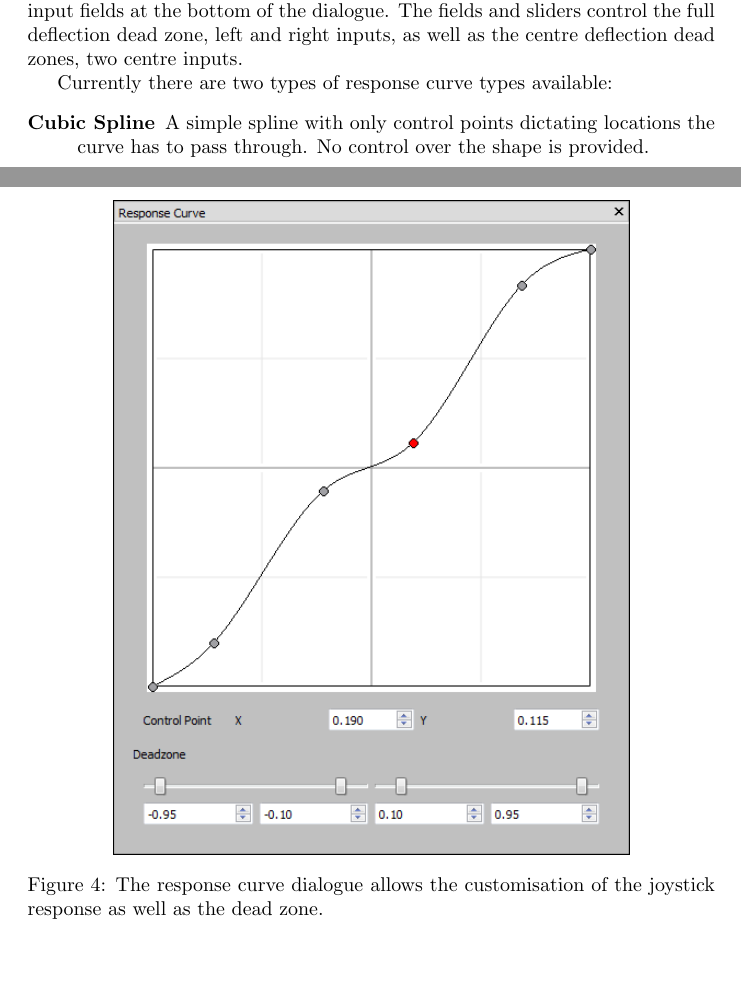
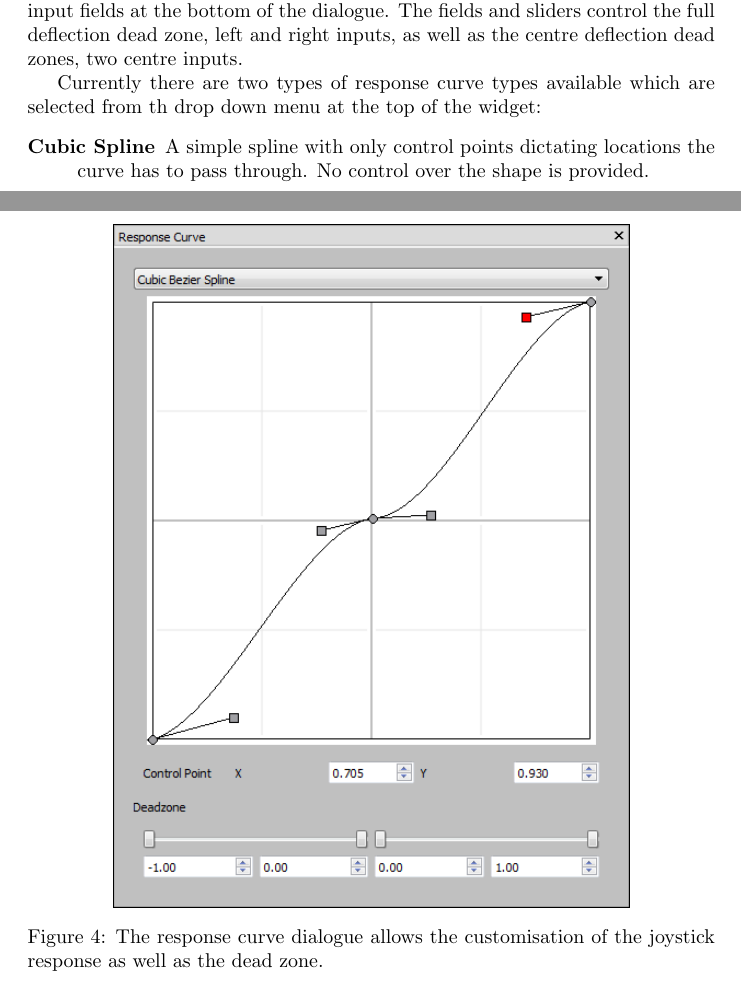
Before and after one commit to WhiteMagic/JoystickGremlin, a LaTeX document (doc/manual/manual.tex): two parts of pages 8 and 9 of 20, joined at a grey line, cut so that both start at the same text. Compiled offline with pdfLaTeX.

Commit message:
Response curve section updated

```diff
--- a/doc/manual/manual.tex
+++ b/doc/manual/manual.tex
@@ -340,7 +340,7 @@ device.
 \begin{figure}[bt]
     \centering
 
-    \includegraphics[width=0.75\linewidth]{images/action_response_curve}
+    \includegraphics[width=0.75\linewidth]{images/action_response_curve_bezier}
     \caption{The response curve dialogue allows the customisation of the
         joystick response as well as the dead zone.}
     \label{fig:action_response_curve}
@@ -364,7 +364,8 @@ input fields at the bottom of the dialogue. The fields and sliders
 control the full deflection dead zone, left and right inputs, as well as
 the centre deflection dead zones, two centre inputs.
 
-Currently there are two types of response curve types available:
+Currently there are two types of response curve types available which
+are selected from th drop down menu at the top of the widget:
 \begin{description}
     \item[Cubic Spline] A simple spline with only control points dictating
         locations the curve has to pass through. No control over the
```
Also changed, not shown: doc/manual/images/action_response_curve_bezier.png (added).
